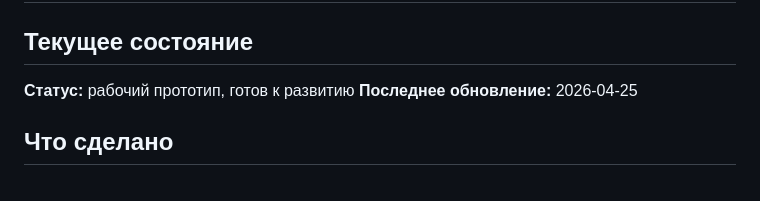
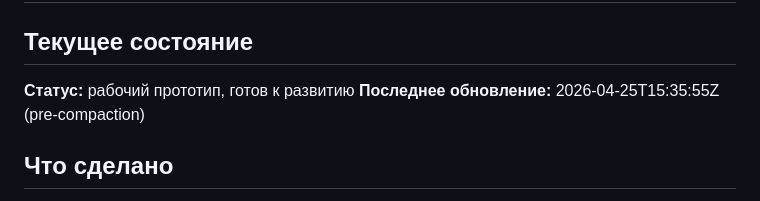
Before and after one commit to alexzah-droid/design-token-theme-engine, a Markdown page: .claude/SNAPSHOT.md, the part around the change. GitHub-like rendering.

Commit message:
auto: update SNAPSHOT before compaction

```diff
--- a/.claude/SNAPSHOT.md
+++ b/.claude/SNAPSHOT.md
@@ -3,7 +3,7 @@
 ## Текущее состояние
 
 **Статус:** рабочий прототип, готов к развитию
-**Последнее обновление:** 2026-04-25
+**Последнее обновление:** 2026-04-25T15:35:55Z (pre-compaction)
 
 ## Что сделано
 
```
